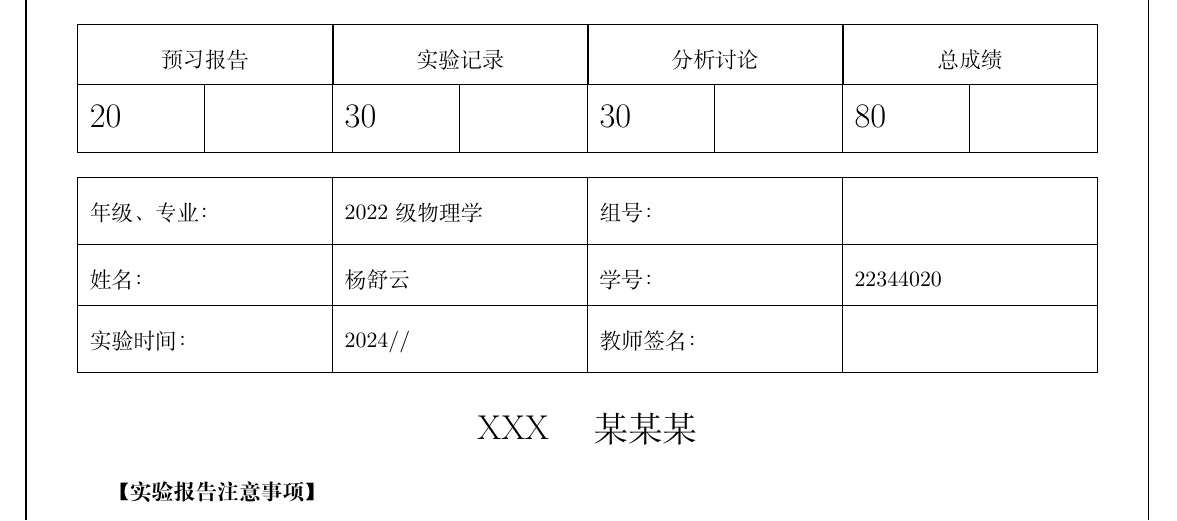
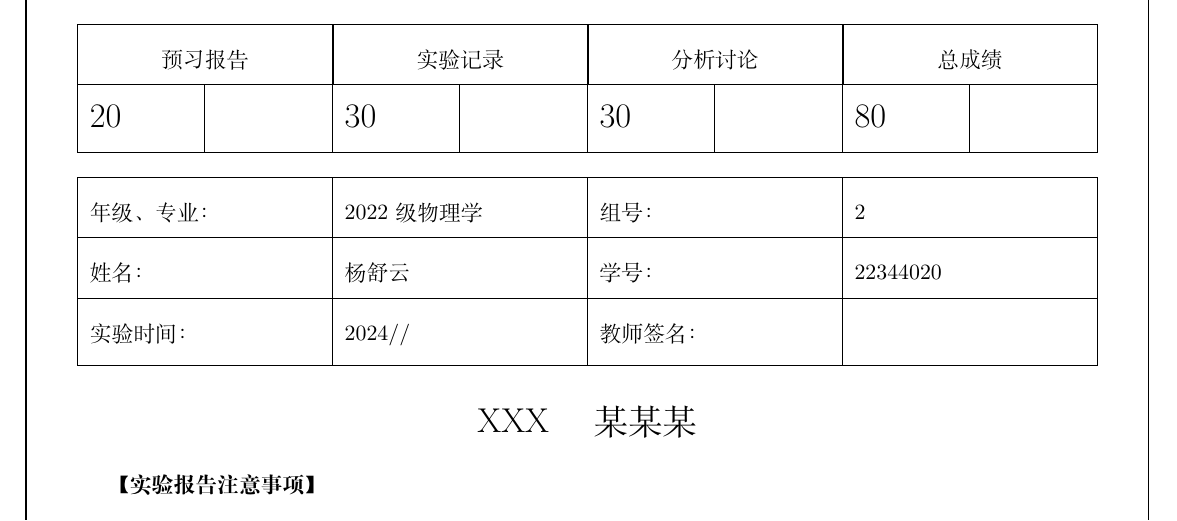
Before and after one commit to pifuyuini/LabR, a LaTeX document (UniversalTemplate/UniversalTemplate.tex): part of page 1 of 7, cut so that both start at the same text. Compiled offline with XeLaTeX.

Commit message:
make some modification

```diff
--- a/UniversalTemplate/UniversalTemplate.tex
+++ b/UniversalTemplate/UniversalTemplate.tex
@@ -35,7 +35,7 @@
 		\renewcommand\arraystretch{1.7}
 		\begin{tabularx}{\textwidth}{|X|X|X|X|}
 			\hline
-			年级、专业： & 2022级 物理学 &组号： & \\
+			年级、专业： & 2022级 物理学 &组号： & 2\\
 			\hline
 			姓名： & 杨舒云  & 学号： & 22344020\\
 			\hline
```
Also changed, not shown: UniversalTemplate/UniversalTemplate.pdf, 2 other files.
